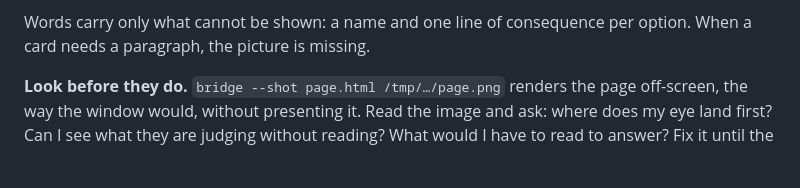
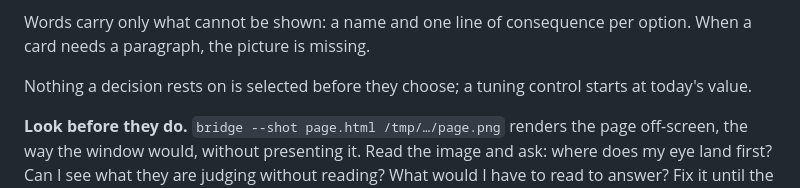
Before and after one commit to medienbaecker/bridge, a Markdown page: skills/bridge/SKILL.md, the part around the change. Rendered like a GitHub page; blank space fills up the shorter version.

Commit message:
Options start unchosen; tuning starts at today's value

```diff
--- a/skills/bridge/SKILL.md
+++ b/skills/bridge/SKILL.md
@@ -90,6 +90,9 @@ dark variant (`prefers-color-scheme: dark`); the window follows the system.
 
 Words carry only what cannot be shown: a name and one line of consequence per
 option. When a card needs a paragraph, the picture is missing.
+
+Nothing a decision rests on is selected before they choose; a tuning control
+starts at today's value.
 
 **Look before they do.** `bridge --shot page.html /tmp/…/page.png` renders the
 page off-screen, the way the window would, without presenting it. Read the
```
Also changed, not shown: skills/bridge/pages.md (+4 -4 lines).
